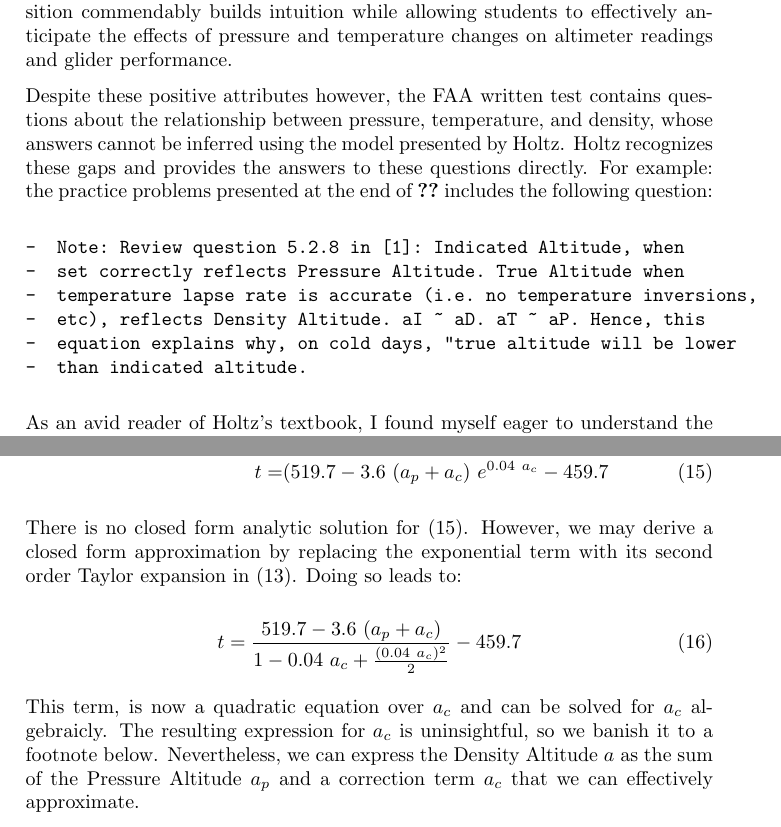
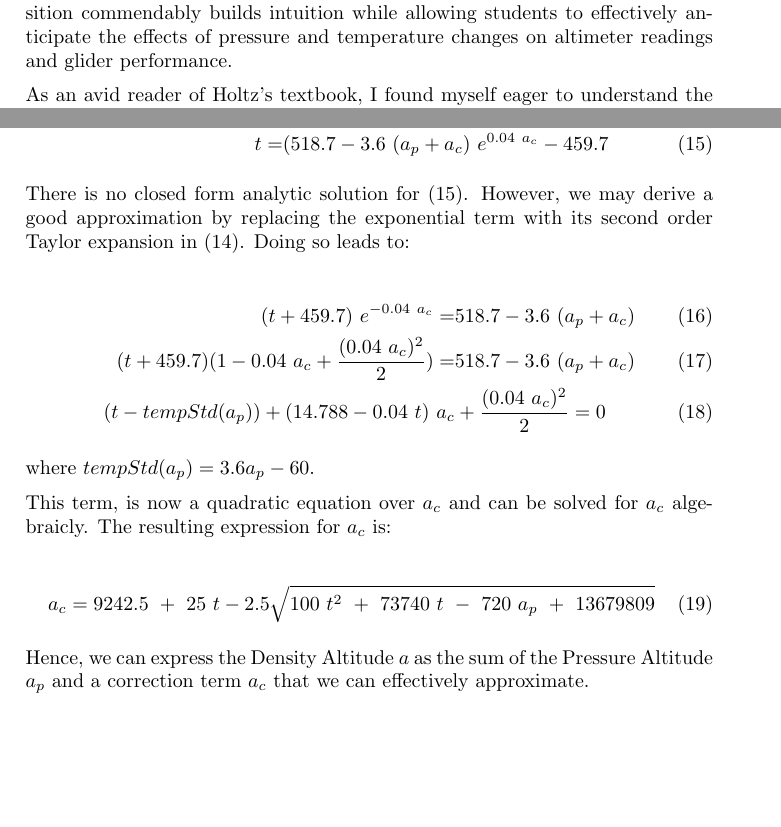
Before and after one commit to llee454/soaring, a LaTeX paper (atmosphere.tex): two parts of pages 1 and 5 of 6, joined at a grey line, cut so that both start at the same text, the shorter picture padded with empty space. The pictures show the PDF file atmosphere.pdf that the author committed with the source.

```diff
--- a/atmosphere.tex
+++ b/atmosphere.tex
@@ -20,13 +20,3 @@
 \end{abstract}
 Overall, Holtz's "Glider Pilot's Handbook of Aeronautical Knowledge" provides an excellent and comprehensive overview of the atmosphere as concerns glider pilots. However, in aiming to present this information in an accessible manner, Holtz necessarily omits the mathematical details needed to fully comprehend the relationship between density, pressure, and temperature in the atmosphere. Instead, Holtz presents a simple model in which the atmosphere is treated as an incompressible fluid of constant density but varying thickness. He uses this model effectively to communicate the effect that variations in surface pressure and temperature have on the altimeters carried in gliders. The resulting exposition commendably builds intuition while allowing students to effectively anticipate the effects of pressure and temperature changes on altimeter readings and glider performance.
 
-Despite these positive attributes however, the FAA written test contains questions about the relationship between pressure, temperature, and density, whose answers cannot be inferred using the model presented by Holtz. Holtz recognizes these gaps and provides the answers to these questions directly. For example: the practice problems presented at the end of \ref{1} includes the following question:
-
-\begin{verbatim}
--  Note: Review question 5.2.8 in [1]: Indicated Altitude, when
--  set correctly reflects Pressure Altitude. True Altitude when
--  temperature lapse rate is accurate (i.e. no temperature inversions,
--  etc), reflects Density Altitude. aI ~ aD. aT ~ aP. Hence, this
--  equation explains why, on cold days, "true altitude will be lower
--  than indicated altitude.
-\end{verbatim}
@@ -107,13 +96,17 @@
 Expanding (\ref{density alt eqn}) leads to:
 
 \begin{align}
-density (p, t) =& density\ (pressureAlt (a),\ altTemp (a))\\
+density (p, t) =&\ density\ (pressureAlt (a),\ altTemp (a))\\
 \frac{1.325 p}{t + 459.7} =& \frac{1.325\ pressureAlt (a)}{altTemp (a) + 459.7}\\
 \frac{p}{t + 459.7} =& \frac{pressureAlt (a)}{altTemp (a) + 459.7}\\
 \label{density alt deriv}
-\frac{p}{t + 459.7} =& \frac{29.92\ e^{(- 0.04\ a)}}{519.7 - 3.6\ a}
+\frac{p}{t + 459.7} =& \frac{29.92\ e^{(- 0.04\ a)}}{518.7 - 3.6\ a}
 \end{align}
 
 Now, we can assume that $a$ can be split into two terms, $a_{p}$ and $a_{c}$, where $a_{p}$ represents the Pressure Altitude corresponding to $p$ and $a_{c}$ is a correction term that we will add to $a_{p}$ to compute the Density altitude $a$. Substituting $a = a_{p} + a_{c}$ into \ref{density alt deriv} leads to:
 
 \begin{align}
+\frac{p}{t + 459.7} =& \frac{29.92\ e^{- 0.04\ (a_{p} + a_{c})}}{518.7 - 3.6\ a}\\
+\frac{p}{t + 459.7} =& \frac{29.92\ e^{- 0.04\ a_{p}}\ e^{- 0.04\ a_{c}}}{518.7 - 3.6\ (a_{p} + a_{c})}\\
+\frac{29.92\ e^{- 0.04\ a_{p}}}{t + 459.7} =& \frac{29.92\ e^{- 0.04\ a_{p}}\ e^{- 0.04\ a_{c}}}{518.7 - 3.6\ (a_{p} + a_{c})}\\
+\frac{1}{t + 459.7} =& \frac{e^{- 0.04\ a_{c}}}{518.7 - 3.6\ (a_{p} + a_{c})}\\
@@ -123,15 +113,14 @@
 \label{alt corr eqn partial}
-\frac{1}{t + 459.7} =& \frac{e^{- 0.04\ a_{c}}}{519.7 - 3.6\ (a_{p} + a_{c})}\\
-t + 459.7 =& (519.7 - 3.6\ (a_{p} + a_{c}))\ e^{0.04\ a_{c}}\\
+t + 459.7 =& (518.7 - 3.6\ (a_{p} + a_{c}))\ e^{0.04\ a_{c}}\\
 \label{alt corr eqn}
-t =& (519.7 - 3.6\ (a_{p} + a_{c})\ e^{0.04\ a_{c}} - 459.7
+t =& (518.7 - 3.6\ (a_{p} + a_{c})\ e^{0.04\ a_{c}} - 459.7
 \end{align}
 
-There is no closed form analytic solution for (\ref{alt corr eqn}). However, we may derive a closed form approximation by replacing the exponential term with its second order Taylor expansion in (\ref{alt corr eqn partial}). Doing so leads to:
+There is no closed form analytic solution for (\ref{alt corr eqn}). However, we may derive a good approximation by replacing the exponential term with its second order Taylor expansion in (\ref{alt corr eqn partial}). Doing so leads to:
 
 \begin{align}
-(t + 459.7)\ e^{- 0.04\ a_{c}} =& 519.7 - 3.6\ (a_{p} + a_{c})\\
-(t + 459.7)(1 - 0.04\ a_{c} + \frac{(0.04\ a_{c})^2}{2}) =& 519.7 - 3.6\ (a_{p} + a_{c}) \\
+(t + 459.7)\ e^{- 0.04\ a_{c}} =& 518.7 - 3.6\ (a_{p} + a_{c})\\
+(t + 459.7)(1 - 0.04\ a_{c} + \frac{(0.04\ a_{c})^2}{2}) =& 518.7 - 3.6\ (a_{p} + a_{c}) \\
 \label{temp corr eqn}
 (t - tempStd (a_p)) + (14.788 - 0.04\ t)\ a_c &+ \frac{(0.04\ a_c)^2}{2} = 0
 \end{align}
```
Also changed, not shown: atmosphere.pdf, atmosphere.tex (16 more changed lines), 2 other files.
